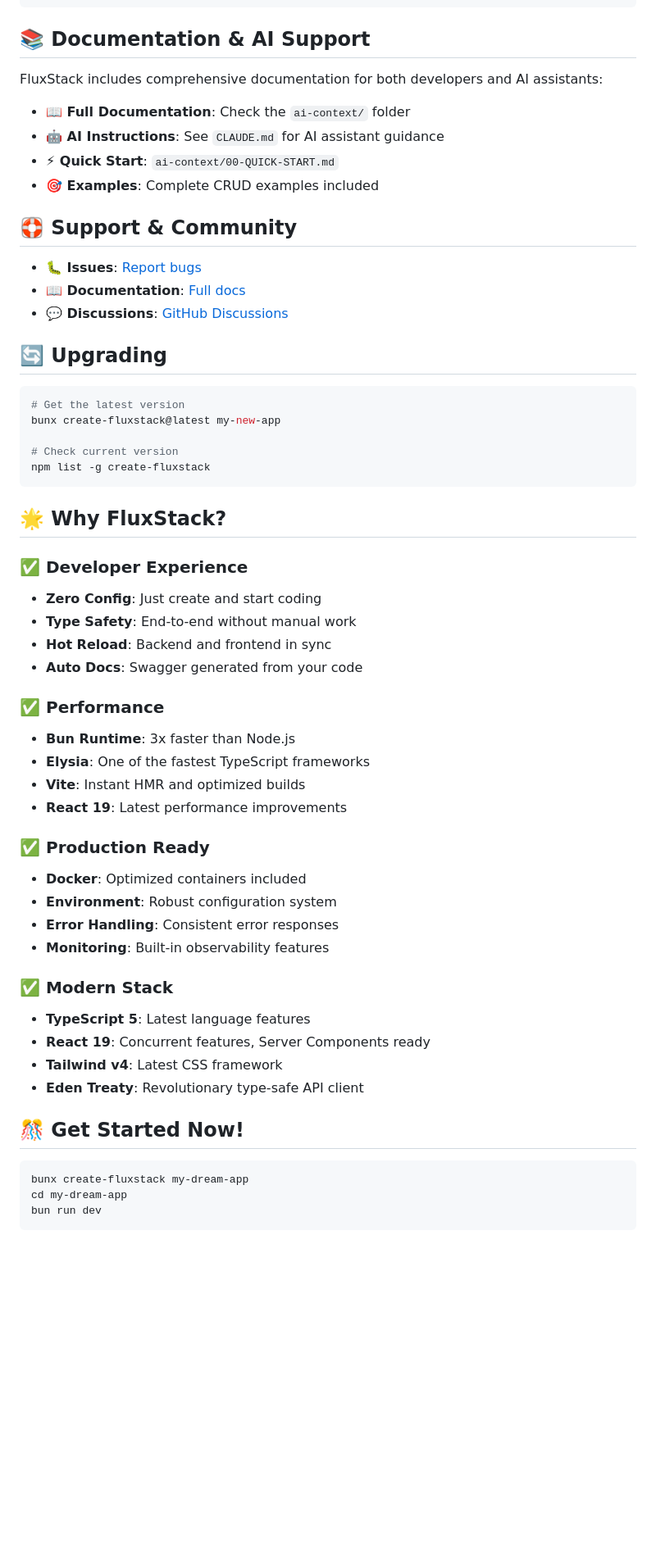
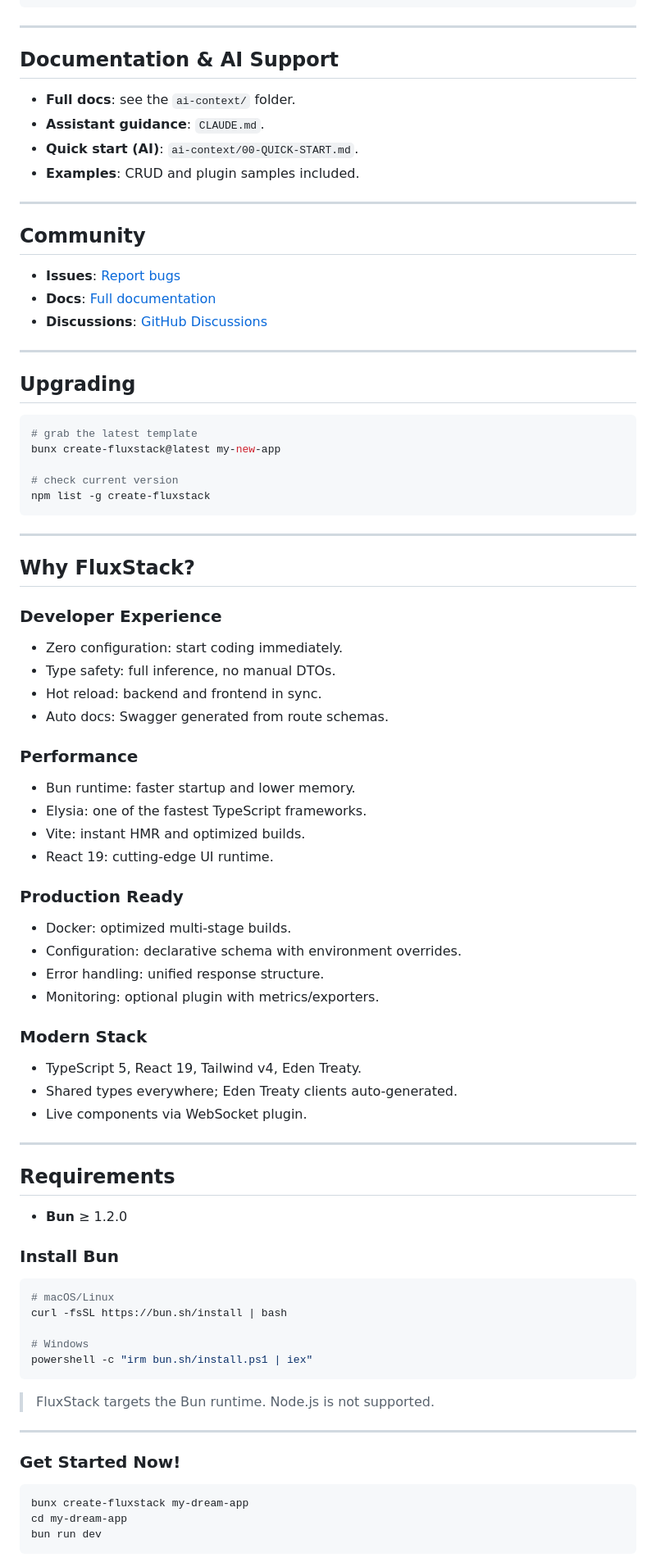
Before and after one commit to MarcosBrendonDePaula/FluxStack, a Markdown page: README.md, the part around one of its changes. Shown at 82% size. GitHub-like rendering; blank space fills up the shorter version.

Commit message:
chore: refresh README with updated architecture

````diff
--- a/README.md
+++ b/README.md
@@ -243,58 +207,82 @@ export const authPlugin = new Elysia({ name: 'auth' })
   })
 ```
 
-## 📚 Documentation & AI Support
+---
 
-FluxStack includes comprehensive documentation for both developers and AI assistants:
+## Documentation & AI Support
 
-- **📖 Full Documentation**: Check the `ai-context/` folder
-- **🤖 AI Instructions**: See `CLAUDE.md` for AI assistant guidance
-- **⚡ Quick Start**: `ai-context/00-QUICK-START.md`
-- **🎯 Examples**: Complete CRUD examples included
+- **Full docs**: see the `ai-context/` folder.
+- **Assistant guidance**: `CLAUDE.md`.
+- **Quick start (AI)**: `ai-context/00-QUICK-START.md`.
+- **Examples**: CRUD and plugin samples included.
 
-## 🛟 Support & Community
+---
 
-- **🐛 Issues**: [Report bugs](https://github.com/MarcosBrendonDePaula/FluxStack/issues)
-- **📖 Documentation**: [Full docs](https://github.com/MarcosBrendonDePaula/FluxStack)
-- **💬 Discussions**: [GitHub Discussions](https://github.com/MarcosBrendonDePaula/FluxStack/discussions)
+## Community
 
-## 🔄 Upgrading
+- **Issues**: [Report bugs](https://github.com/MarcosBrendonDePaula/FluxStack/issues)
+- **Docs**: [Full documentation](https://github.com/MarcosBrendonDePaula/FluxStack)
+- **Discussions**: [GitHub Discussions](https://github.com/MarcosBrendonDePaula/FluxStack/discussions)
+
+---
+
+## Upgrading
 
 ```bash
-# Get the latest version
+# grab the latest template
 bunx create-fluxstack@latest my-new-app
 
-# Check current version
+# check current version
 npm list -g create-fluxstack
 ```
 
-## 🌟 Why FluxStack?
+---
 
-### ✅ **Developer Experience**
-- **Zero Config**: Just create and start coding
-- **Type Safety**: End-to-end without manual work
-- **Hot Reload**: Backend and frontend in sync
-- **Auto Docs**: Swagger generated from your code
+## Why FluxStack?
 
-### ✅ **Performance**
-- **Bun Runtime**: 3x faster than Node.js
-- **Elysia**: One of the fastest TypeScript frameworks
-- **Vite**: Instant HMR and optimized builds
-- **React 19**: Latest performance improvements
+### Developer Experience
+- Zero configuration: start coding immediately.
+- Type safety: full inference, no manual DTOs.
+- Hot reload: backend and frontend in sync.
+- Auto docs: Swagger generated from route schemas.
 
-### ✅ **Production Ready**
-- **Docker**: Optimized containers included
-- **Environment**: Robust configuration system
-- **Error Handling**: Consistent error responses
-- **Monitoring**: Built-in observability features
+### Performance
+- Bun runtime: faster startup and lower memory.
+- Elysia: one of the fastest TypeScript frameworks.
+- Vite: instant HMR and optimized builds.
+- React 19: cutting-edge UI runtime.
 
-### ✅ **Modern Stack**
-- **TypeScript 5**: Latest language features
-- **React 19**: Concurrent features, Server Components ready
-- **Tailwind v4**: Latest CSS framework
-- **Eden Treaty**: Revolutionary type-safe API client
+### Production Ready
+- Docker: optimized multi-stage builds.
+- Configuration: declarative schema with environment overrides.
+- Error handling: unified response structure.
+- Monitoring: optional plugin with metrics/exporters.
 
-## 🎊 Get Started Now!
+### Modern Stack
+- TypeScript 5, React 19, Tailwind v4, Eden Treaty.
+- Shared types everywhere; Eden Treaty clients auto-generated.
+- Live components via WebSocket plugin.
+
+---
+
+## Requirements
+
+- **Bun** ≥ 1.2.0
+
+### Install Bun
+```bash
+# macOS/Linux
+curl -fsSL https://bun.sh/install | bash
+
+# Windows
+powershell -c "irm bun.sh/install.ps1 | iex"
+```
+
+> FluxStack targets the Bun runtime. Node.js is not supported.
+
+---
+
+### Get Started Now!
 
 ```bash
 bunx create-fluxstack my-dream-app
````
Also changed, not shown: other parts of README.md (+101 -147 lines).
